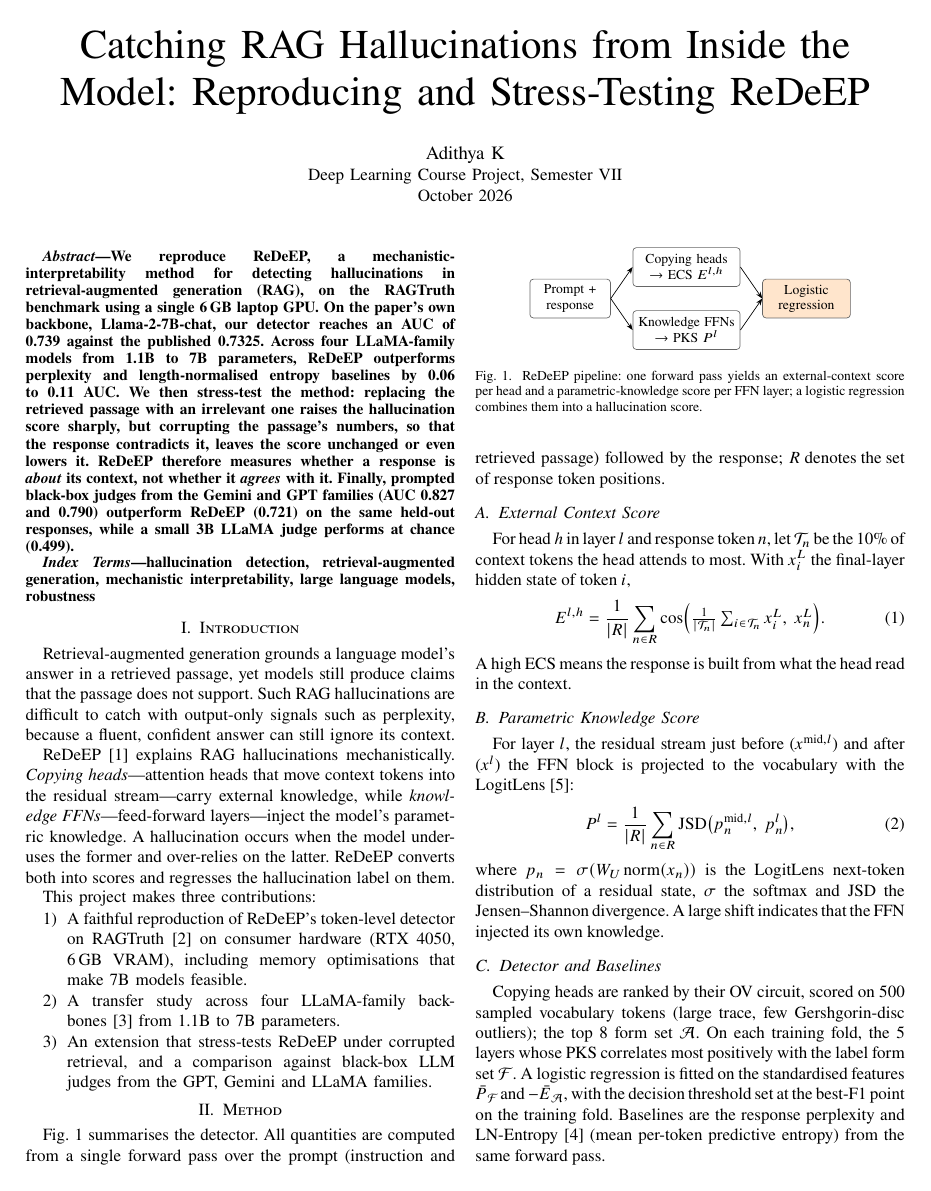
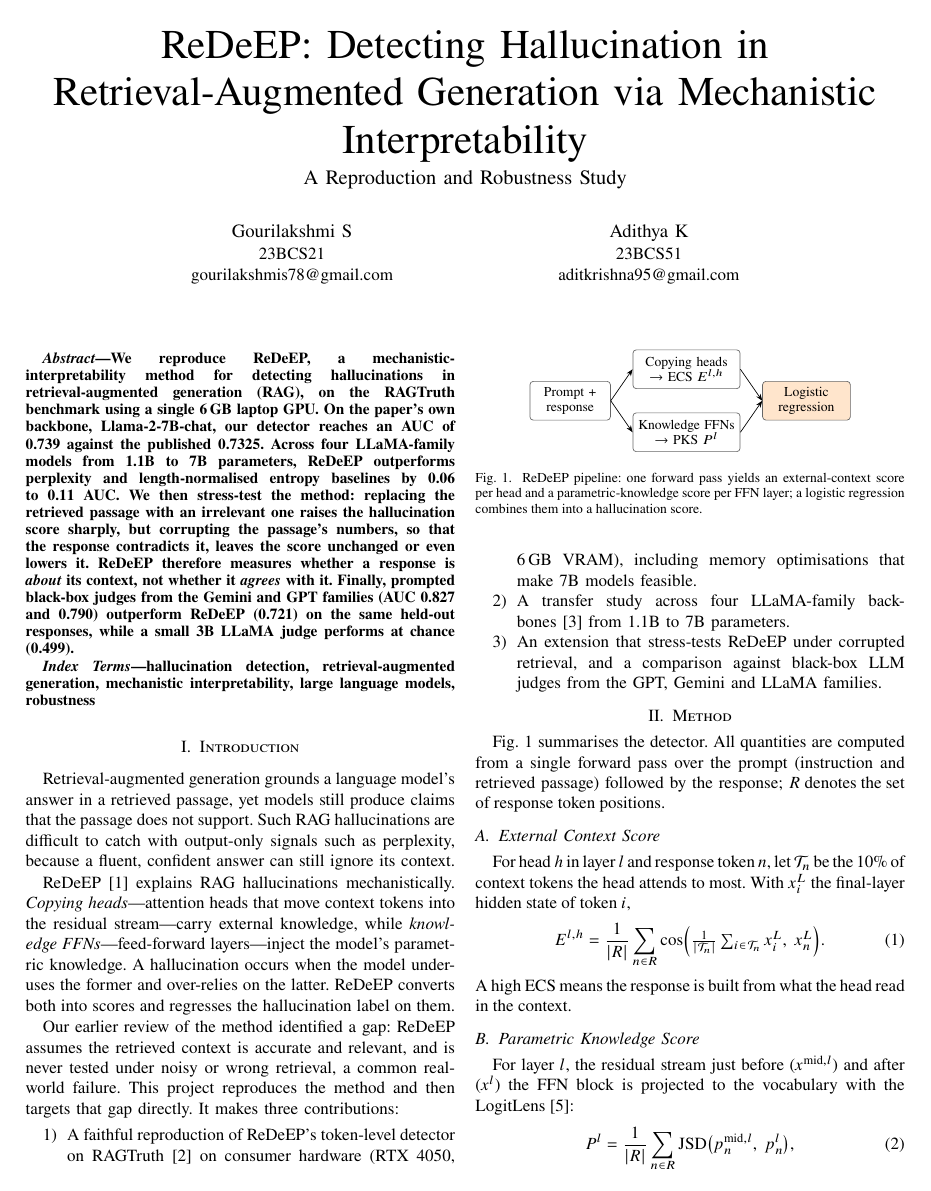
Before and after one commit to ad1thyaaa/ReDeEP-Reproduction-Robustness, a LaTeX paper (paper/redeep_paper.tex): page 1 of 3 before the commit and page 1 of 4 after it. Compiled offline with pdfLaTeX.

Commit message:
Use project title and both authors in paper and deck
Co-Authored-By: Claude Opus 5.5 <noreply@anthropic.com>

```diff
--- a/paper/redeep_paper.tex
+++ b/paper/redeep_paper.tex
@@ -11,11 +11,16 @@
 
 \begin{document}
 
-\title{Catching RAG Hallucinations from Inside the Model: Reproducing and Stress-Testing ReDeEP}
+\title{ReDeEP: Detecting Hallucination in Retrieval-Augmented Generation via Mechanistic Interpretability\\[4pt]
+\large A Reproduction and Robustness Study}
 
-\author{\IEEEauthorblockN{Adithya K}
-\IEEEauthorblockA{Deep Learning Course Project, Semester VII\\
-October 2026}}
+\author{\IEEEauthorblockN{Gourilakshmi S}
+\IEEEauthorblockA{23BCS21\\
+gourilakshmis78@gmail.com}
+\and
+\IEEEauthorblockN{Adithya K}
+\IEEEauthorblockA{23BCS51\\
+aditkrishna95@gmail.com}}
 
 \maketitle
 
@@ -32,7 +37,7 @@ Retrieval-augmented generation grounds a language model's answer in a retrieved
 
 ReDeEP~\cite{sun2025redeep} explains RAG hallucinations mechanistically. \emph{Copying heads}---attention heads that move context tokens into the residual stream---carry external knowledge, while \emph{knowledge FFNs}---feed-forward layers---inject the model's parametric knowledge. A hallucination occurs when the model under-uses the former and over-relies on the latter. ReDeEP converts both into scores and regresses the hallucination label on them.
 
-This project makes three contributions:
+Our earlier review of the method identified a gap: ReDeEP assumes the retrieved context is accurate and relevant, and is never tested under noisy or wrong retrieval, a common real-world failure. This project reproduces the method and then targets that gap directly. It makes three contributions:
 \begin{enumerate}
 \item A faithful reproduction of ReDeEP's token-level detector on RAGTruth~\cite{niu2024ragtruth} on consumer hardware (RTX~4050, 6\,GB VRAM), including memory optimisations that make 7B models feasible.
 \item A transfer study across four LLaMA-family backbones~\cite{touvron2023llama2} from 1.1B to 7B parameters.
```
Also changed, not shown: paper/figures/detection_auc.pdf, paper/figures/judges_auc.pdf, paper/figures/robustness_shift.pdf, paper/redeep_paper.pdf, 3 other files.
